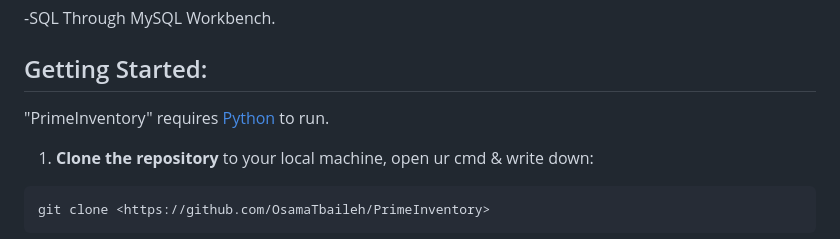
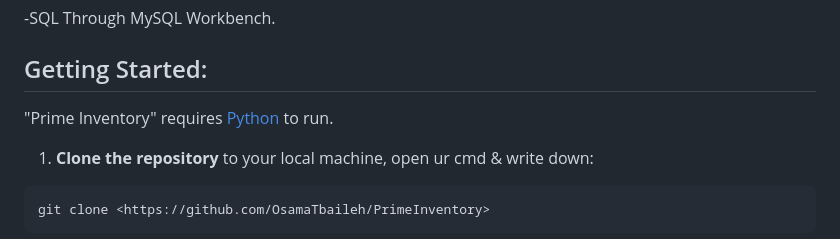
Before and after one commit to OsamaTbaileh/PrimeInventory, a Markdown page: README.md, the part around the change. Drawn GitHub-style.

````diff
--- a/README.md
+++ b/README.md
@@ -30,7 +30,7 @@ This web application is specifically designed to assist store managers in effici
 
 
 ## Getting Started:
-"PrimeInventory" requires [Python](https://www.python.org/downloads/) to run.
+"Prime Inventory" requires [Python](https://www.python.org/downloads/) to run.
 
 1. **Clone the repository** to your local machine, open ur cmd & write down:
 ```sh
````
